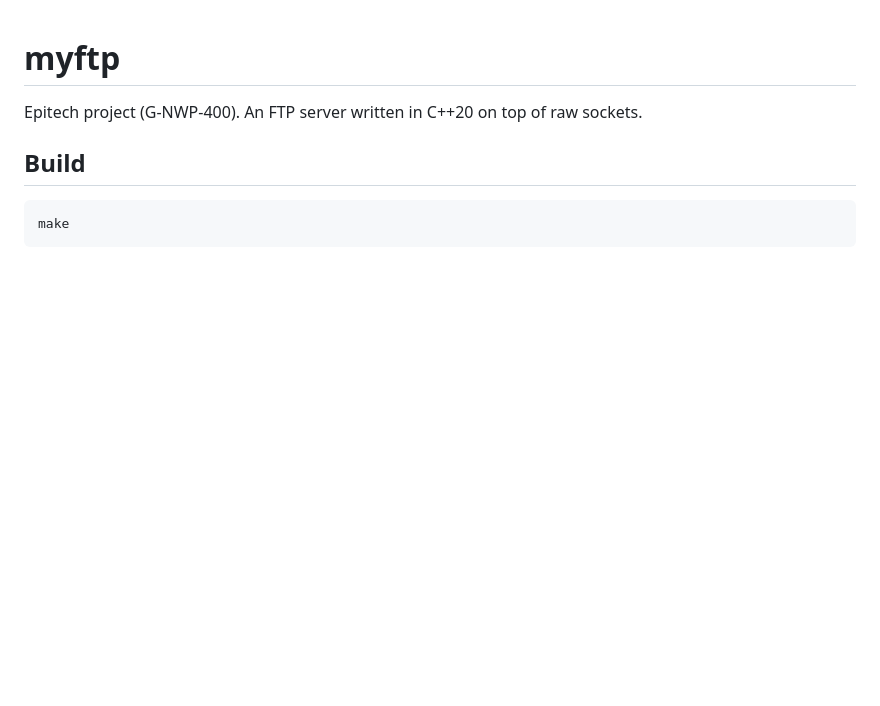
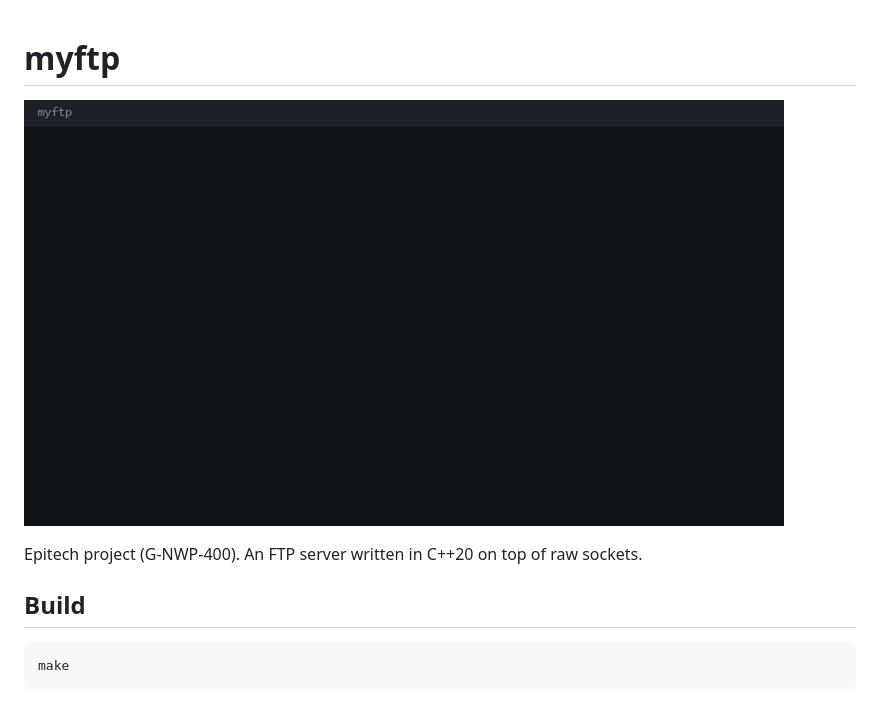
Before and after one commit to Leo-Batilliot/myftp, a Markdown page: README.md, the part around the change. Rendered like a GitHub page; pictures changed too: docs/demo.gif (added); blank space fills up the shorter version.

Commit message:
[L.BA] docs: add demo gif to README

```diff
--- a/README.md
+++ b/README.md
@@ -1,4 +1,6 @@
 # myftp
+
+![Demo](docs/demo.gif)
 
 Epitech project (G-NWP-400). An FTP server written in C++20 on top of raw sockets.
 
```
